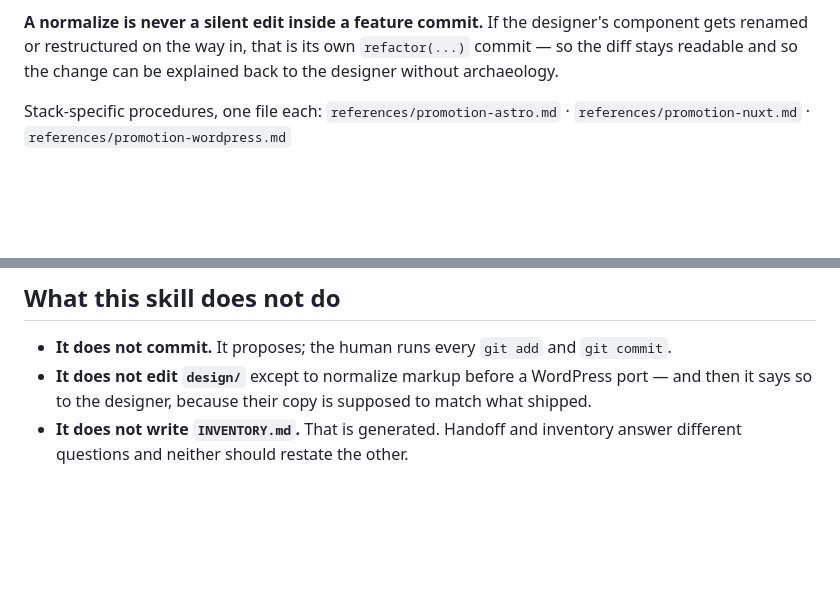
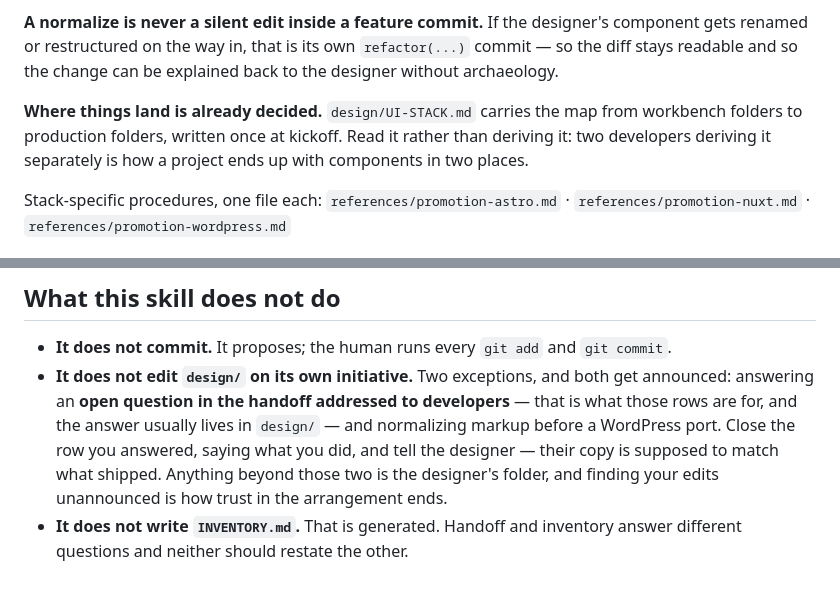
Before and after one commit to AndreaTuci/cairn, a Markdown page: skills/ui-sync/SKILL.md, 2 parts joined by grey strips. Rendered like a GitHub page; blank space fills up the shorter version.

```diff
--- a/skills/ui-sync/SKILL.md
+++ b/skills/ui-sync/SKILL.md
@@ -76,6 +76,10 @@ nobody expected.
 **A normalize is never a silent edit inside a feature commit.** If the designer's component gets
 renamed or restructured on the way in, that is its own `refactor(...)` commit — so the diff stays
 readable and so the change can be explained back to the designer without archaeology.
+
+**Where things land is already decided.** `design/UI-STACK.md` carries the map from workbench
+folders to production folders, written once at kickoff. Read it rather than deriving it: two
+developers deriving it separately is how a project ends up with components in two places.
 
 Stack-specific procedures, one file each:
 `references/promotion-astro.md` · `references/promotion-nuxt.md` · `references/promotion-wordpress.md`
@@ -163,7 +167,11 @@ designer adds a token, it lands in both, in the same shape, in the same commit.
 ## What this skill does not do
 
 - **It does not commit.** It proposes; the human runs every `git add` and `git commit`.
-- **It does not edit `design/`** except to normalize markup before a WordPress port — and then it
-  says so to the designer, because their copy is supposed to match what shipped.
+- **It does not edit `design/` on its own initiative.** Two exceptions, and both get announced:
+  answering an **open question in the handoff addressed to developers** — that is what those rows
+  are for, and the answer usually lives in `design/` — and normalizing markup before a WordPress
+  port. Close the row you answered, saying what you did, and tell the designer — their copy is
+  supposed to match what shipped. Anything beyond those two is the designer's folder, and finding
+  your edits unannounced is how trust in the arrangement ends.
 - **It does not write `INVENTORY.md`.** That is generated. Handoff and inventory answer different
   questions and neither should restate the other.
```
Also changed, not shown: skills/dev-workflow/SKILL.md (+23 -0 lines), 1 other file.
